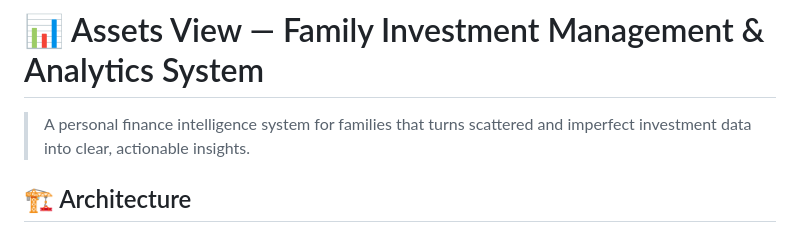
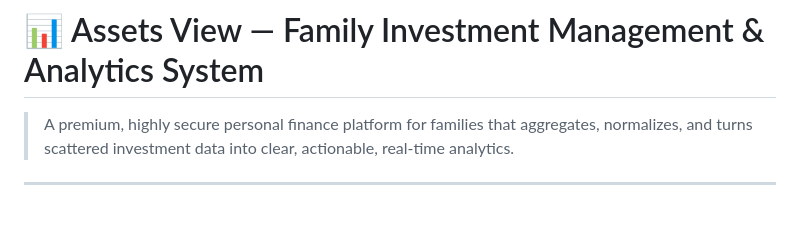
Before and after one commit to Krishp2007/Vestra, a Markdown page: README.md, the part around one of its changes. GitHub-like rendering.

```diff
--- a/README.md
+++ b/README.md
@@ -1,6 +1,6 @@
 # 📊 Assets View — Family Investment Management & Analytics System
 
-> A personal finance intelligence system for families that turns scattered and imperfect investment data into clear, actionable insights.
+> A premium, highly secure personal finance platform for families that aggregates, normalizes, and turns scattered investment data into clear, actionable, real-time analytics.
 
-## 🏗️ Architecture
+---
 
```
Also changed, not shown: other parts of README.md (+110 -71 lines).
